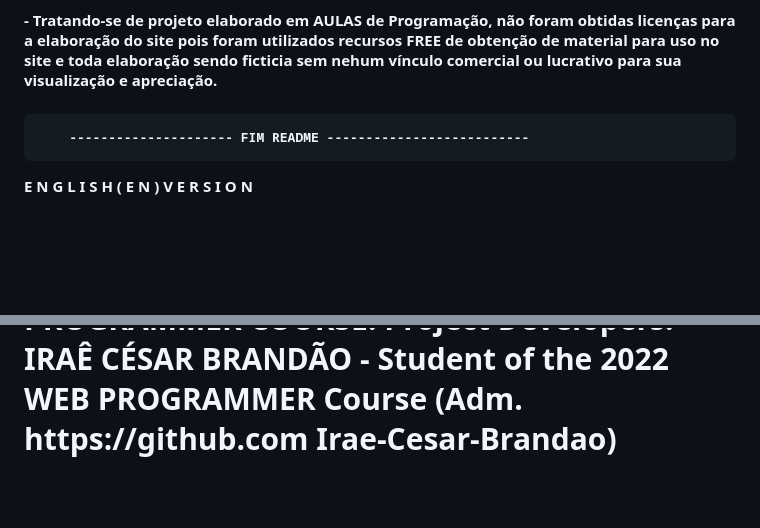
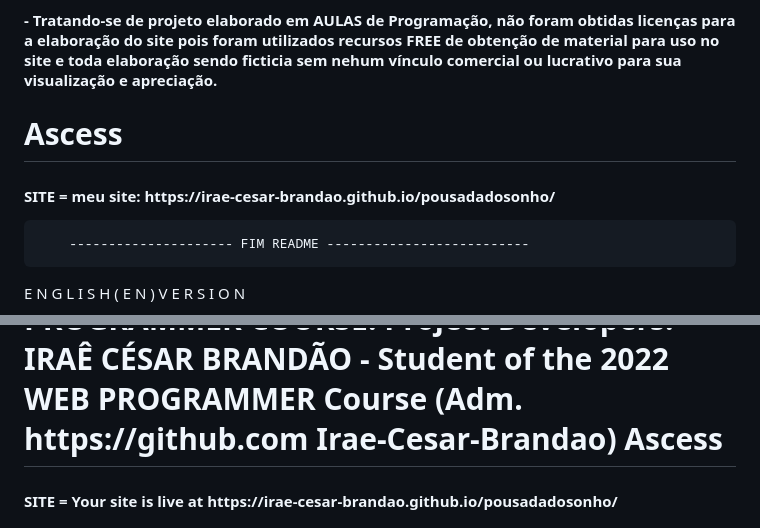
Before and after one commit to Irae-Cesar-Brandao/pousadadosonho, a Markdown page: README.md, 2 parts joined by grey strips. GitHub-like rendering; blank space fills up the shorter version.

```diff
--- a/README.md
+++ b/README.md
@@ -52,6 +52,9 @@ G) Criação de respositório do GIT HUB e envio/compartilhamento com o Professo
 
  <h1> Licença:<h1>
         <h4>- Tratando-se de projeto elaborado em AULAS de Programação, não foram obtidas licenças para a elaboração do site pois foram utilizados recursos FREE de obtenção de material para uso no site e toda elaboração sendo ficticia sem nehum vínculo comercial ou lucrativo para sua visualização e apreciação.<h4>
+
+  <h1> Ascess</h1>
+     <h4>  SITE = meu site:  https://irae-cesar-brandao.github.io/pousadadosonho/</h4>
 
         --------------------- FIM README --------------------------
 
@@ -108,6 +111,8 @@ G) Creation of GIT HUB repository and sending/sharing with the Course Professor
 
   <h1> Project Developers: <h1>
      <h4> - IRAÊ CÉSAR BRANDÃO - Student of the 2022 WEB PROGRAMMER Course (Adm. https://github.com Irae-Cesar-Brandao) <h4>
+  <h1> Ascess</h1>
+     <h4>  SITE =  Your site is live at https://irae-cesar-brandao.github.io/pousadadosonho/</h4>
 
   <h1> License:<h1>
          <h4>- In the case of a project developed in Programming CLASSES, licenses were not obtained for the creation of the site because
```
